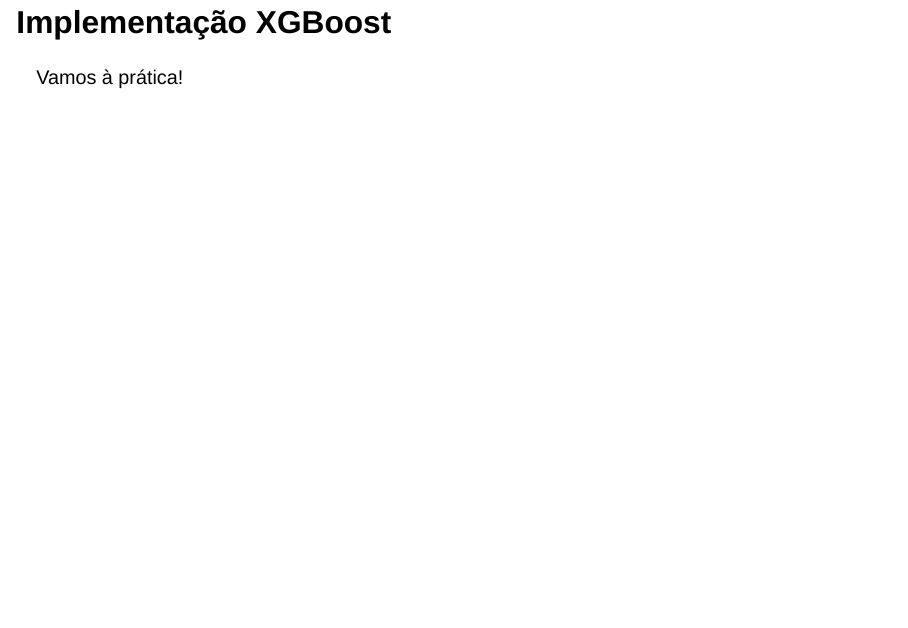
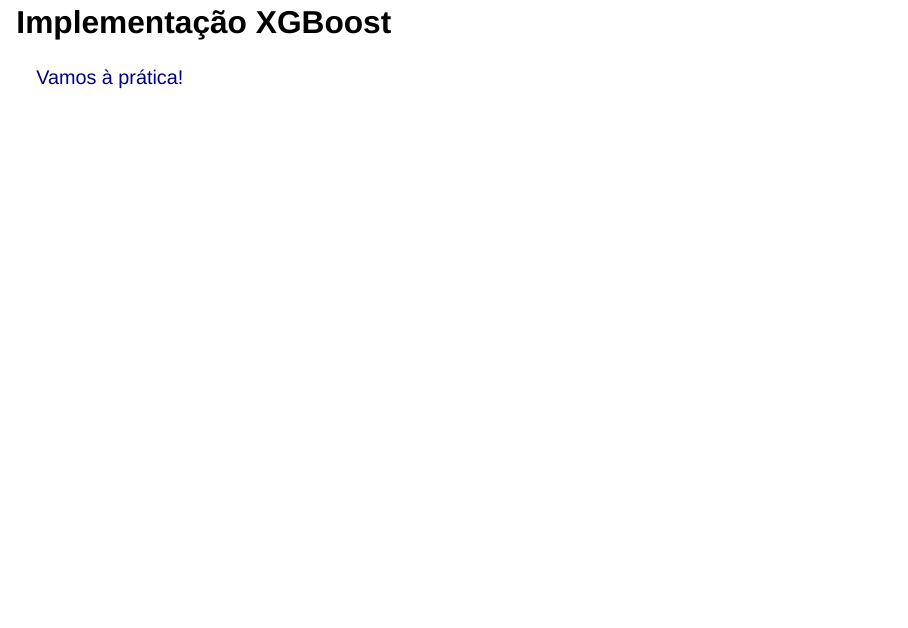
Before and after one commit to penasta/topicos-2-thais, a Quarto document (rdocs/trabalho.qmd): page 9 of 11. Rendered offline with R 4.5, knitr and Pandoc in place of Quarto, with nearby package versions; drawn as Slidy slides in place of the format the file asks for.

Commit message:
finalizando xgboost trabalho

```diff
--- a/rdocs/exemplo_xgboost.R
+++ b/rdocs/exemplo_xgboost.R
@@ -24,8 +24,7 @@
   set_engine("xgboost")
 
 recipe = recipe(species ~ sepal_length + sepal_width + petal_length + petal_width,
-                data = df) %>%
-  step_dummy(all_nominal_predictors())
+                data = df)
 
 wf = workflow() %>%
   add_recipe(recipe) %>%
@@ -40,11 +39,16 @@
 tic()
 tune_res = tune_grid(
   wf,
-  resamples = vfold_cv(val, v = 5),
+  resamples = vfold_cv(val, v = 5,strata = species),
   grid = grid,
   metrics = metric_set(accuracy, roc_auc, sens,spec)
 )
 toc()
+
+best_params = tune_res %>%
+  select_best(metric = "roc_auc")
+
+best_params
 
 tune_res %>%
   collect_metrics() %>%
@@ -57,23 +61,14 @@
   geom_point(show.legend = FALSE)+
   facet_wrap(~hiperparâmetro, scales = "free_x")
 
-best_params = tune_res %>%
-  select_best(metric = "roc_auc")
-
 best_wf = finalize_workflow(wf, best_params)
-
-best_wf %>%
-  fit(data = train) %>%
-  extract_fit_parsnip() %>%
-  vip(geom = "point")
-
-fit = last_fit(best_wf, split,
-               metrics = metric_set(roc_auc))
-fit %>%
-  collect_metrics()
 
 final_fit <- best_wf %>%
   fit(data = train)
+
+final_fit %>%
+  extract_fit_parsnip() %>%
+  vip(geom = "point")
 
 predictions <- final_fit %>%
   predict(new_data = test)
@@ -154,11 +149,16 @@
 tic()
 tune_res = tune_grid(
   wf,
-  resamples = vfold_cv(val, v = 5),
+  resamples = vfold_cv(val, v = 5, strata = salary),
   grid = grid,
   metrics = metric_set(accuracy, roc_auc, sens,spec)
 )
 toc()
+
+best_params = tune_res %>%
+  select_best(metric = "roc_auc")
+
+best_params
 
 tune_res %>%
   collect_metrics() %>%
@@ -171,23 +171,16 @@
   geom_point(show.legend = FALSE)+
   facet_wrap(~hiperparâmetro, scales = "free_x")
 
-best_params = tune_res %>%
-  select_best(metric = "roc_auc")
-
 best_wf = finalize_workflow(wf, best_params)
 
-best_wf %>%
-  fit(data = train) %>%
+tic()
+final_fit <- best_wf %>%
+  fit(data = train)
+toc()
+
+final_fit %>%
   extract_fit_parsnip() %>%
   vip(geom = "point")
-
-fit = last_fit(best_wf, split,
-               metrics = metric_set(roc_auc))
-fit %>%
-  collect_metrics()
-
-final_fit <- best_wf %>%
-  fit(data = train)
 
 predictions <- final_fit %>%
   predict(new_data = test)
--- a/rdocs/trabalho.qmd
+++ b/rdocs/trabalho.qmd
@@ -126,7 +126,8 @@
 
 ## Implementação XGBoost
 
-Vamos à prática!
+[Vamos à prática!](https://github.com/penasta/topicos-2-thais/blob/main/rdocs/exemplo_xgboost.R)
+
 
 ## Exemplo prático: XGBoost, CatBoost & outros
 
```
Also changed, not shown: rdocs/trabalho.html.
